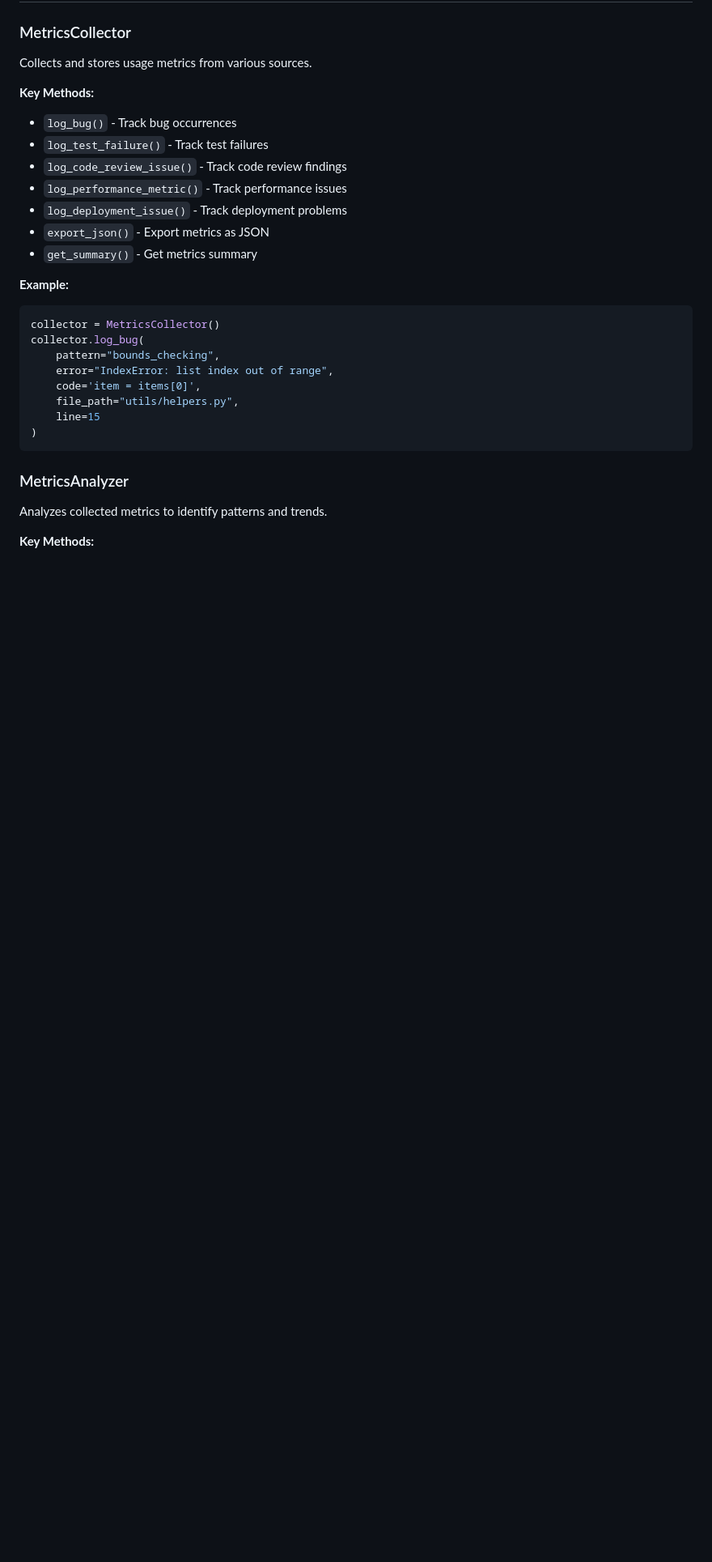
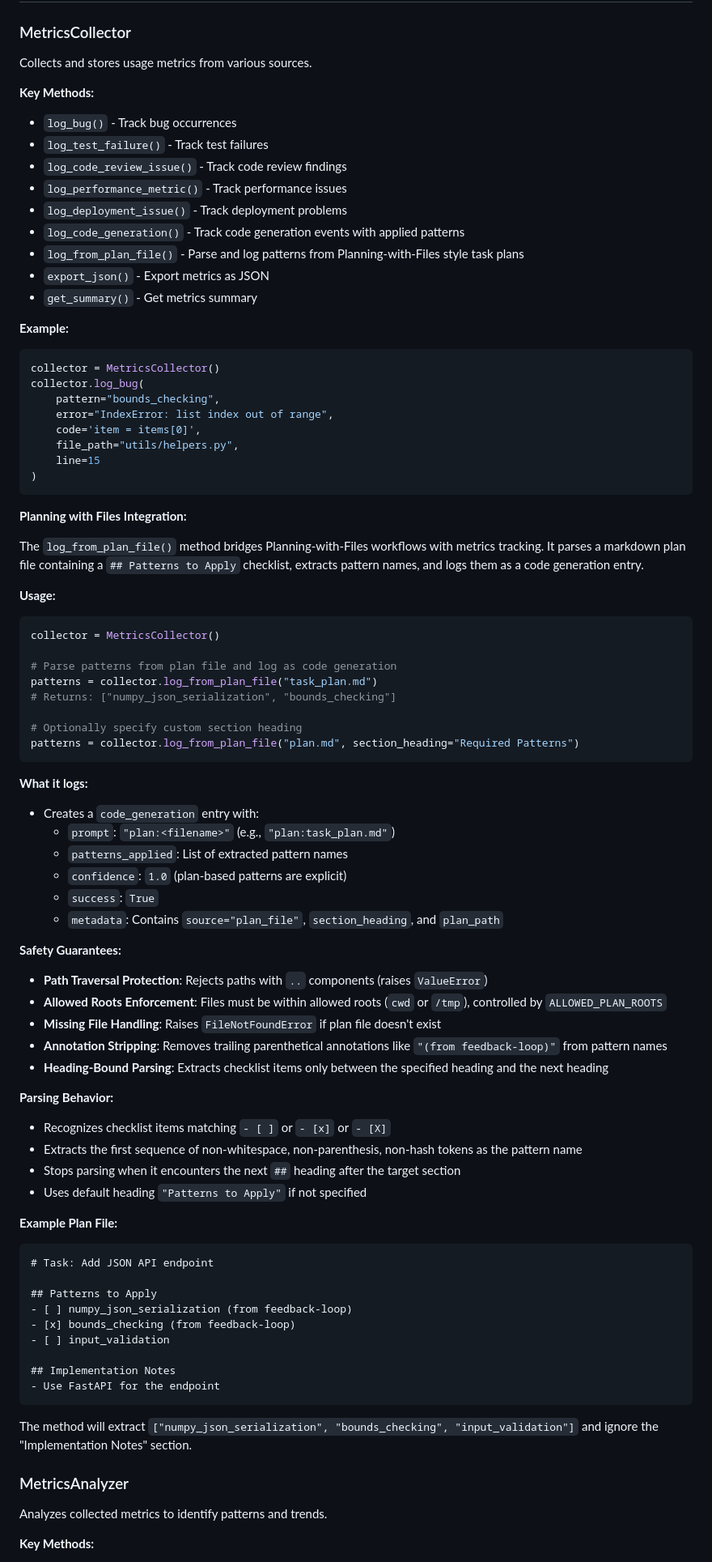
Before and after one commit to doronpers/feedback-loop, a Markdown page: metrics/README.md, the part around the change. Shown at 81% size. GitHub-like rendering; blank space fills up the shorter version.

Commit message:
Document log_from_plan_file functionality in README and metrics/README
Co-authored-by: doronpers <240753606+doronpers@users.noreply.github.com>

````diff
--- a/metrics/README.md
+++ b/metrics/README.md
@@ -129,6 +129,8 @@ Collects and stores usage metrics from various sources.
 - `log_code_review_issue()` - Track code review findings
 - `log_performance_metric()` - Track performance issues
 - `log_deployment_issue()` - Track deployment problems
+- `log_code_generation()` - Track code generation events with applied patterns
+- `log_from_plan_file()` - Parse and log patterns from Planning-with-Files style task plans
 - `export_json()` - Export metrics as JSON
 - `get_summary()` - Get metrics summary
 
@@ -143,6 +145,58 @@ collector.log_bug(
     line=15
 )
 ```
+
+**Planning with Files Integration:**
+
+The `log_from_plan_file()` method bridges Planning-with-Files workflows with metrics tracking. It parses a markdown plan file containing a `## Patterns to Apply` checklist, extracts pattern names, and logs them as a code generation entry.
+
+**Usage:**
+```python
+collector = MetricsCollector()
+
+# Parse patterns from plan file and log as code generation
+patterns = collector.log_from_plan_file("task_plan.md")
+# Returns: ["numpy_json_serialization", "bounds_checking"]
+
+# Optionally specify custom section heading
+patterns = collector.log_from_plan_file("plan.md", section_heading="Required Patterns")
+```
+
+**What it logs:**
+- Creates a `code_generation` entry with:
+  - `prompt`: `"plan:<filename>"` (e.g., `"plan:task_plan.md"`)
+  - `patterns_applied`: List of extracted pattern names
+  - `confidence`: `1.0` (plan-based patterns are explicit)
+  - `success`: `True`
+  - `metadata`: Contains `source="plan_file"`, `section_heading`, and `plan_path`
+
+**Safety Guarantees:**
+- **Path Traversal Protection**: Rejects paths with `..` components (raises `ValueError`)
+- **Allowed Roots Enforcement**: Files must be within allowed roots (`cwd` or `/tmp`), controlled by `ALLOWED_PLAN_ROOTS`
+- **Missing File Handling**: Raises `FileNotFoundError` if plan file doesn't exist
+- **Annotation Stripping**: Removes trailing parenthetical annotations like `"(from feedback-loop)"` from pattern names
+- **Heading-Bound Parsing**: Extracts checklist items only between the specified heading and the next heading
+
+**Parsing Behavior:**
+- Recognizes checklist items matching `- [ ]` or `- [x]` or `- [X]`
+- Extracts the first sequence of non-whitespace, non-parenthesis, non-hash tokens as the pattern name
+- Stops parsing when it encounters the next `##` heading after the target section
+- Uses default heading `"Patterns to Apply"` if not specified
+
+**Example Plan File:**
+```markdown
+# Task: Add JSON API endpoint
+
+## Patterns to Apply
+- [ ] numpy_json_serialization (from feedback-loop)
+- [x] bounds_checking (from feedback-loop)
+- [ ] input_validation
+
+## Implementation Notes
+- Use FastAPI for the endpoint
+```
+
+The method will extract `["numpy_json_serialization", "bounds_checking", "input_validation"]` and ignore the "Implementation Notes" section.
 
 ### MetricsAnalyzer
 
````
Also changed, not shown: README.md (+30 -2 lines).
